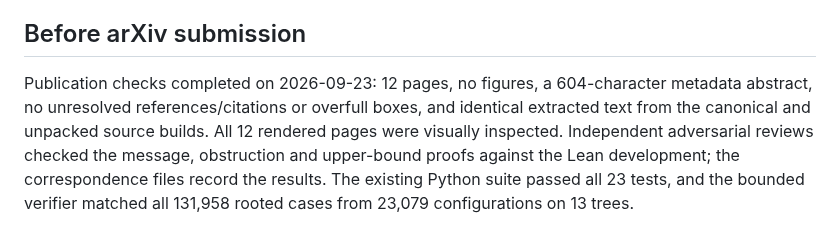
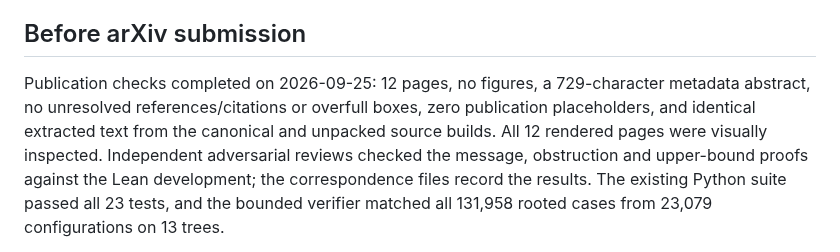
Before and after one commit to jfairfaxball-348/TreeStack-Structural-Certificates-for-Stacking-on-Trees, a Markdown page: paper/README.md, the part around the change. Drawn GitHub-style.

Commit message:
Record final arXiv preflight results

```diff
--- a/paper/README.md
+++ b/paper/README.md
@@ -64,10 +64,10 @@ include the PDF, source archive, final log, extracted text, and preflight report
 
 ## Before arXiv submission
 
-Publication checks completed on 2026-09-23: 12 pages, no figures, a
-604-character metadata abstract, no unresolved references/citations or
-overfull boxes, and identical extracted text from the canonical and unpacked
-source builds. All 12 rendered pages were visually inspected. Independent
+Publication checks completed on 2026-09-25: 12 pages, no figures, a
+729-character metadata abstract, no unresolved references/citations or
+overfull boxes, zero publication placeholders, and identical extracted text
+from the canonical and unpacked source builds. All 12 rendered pages were visually inspected. Independent
 adversarial reviews checked the message, obstruction and upper-bound proofs
 against the Lean development; the correspondence files record the results.
 The existing Python suite passed all 23 tests, and the bounded verifier
```
